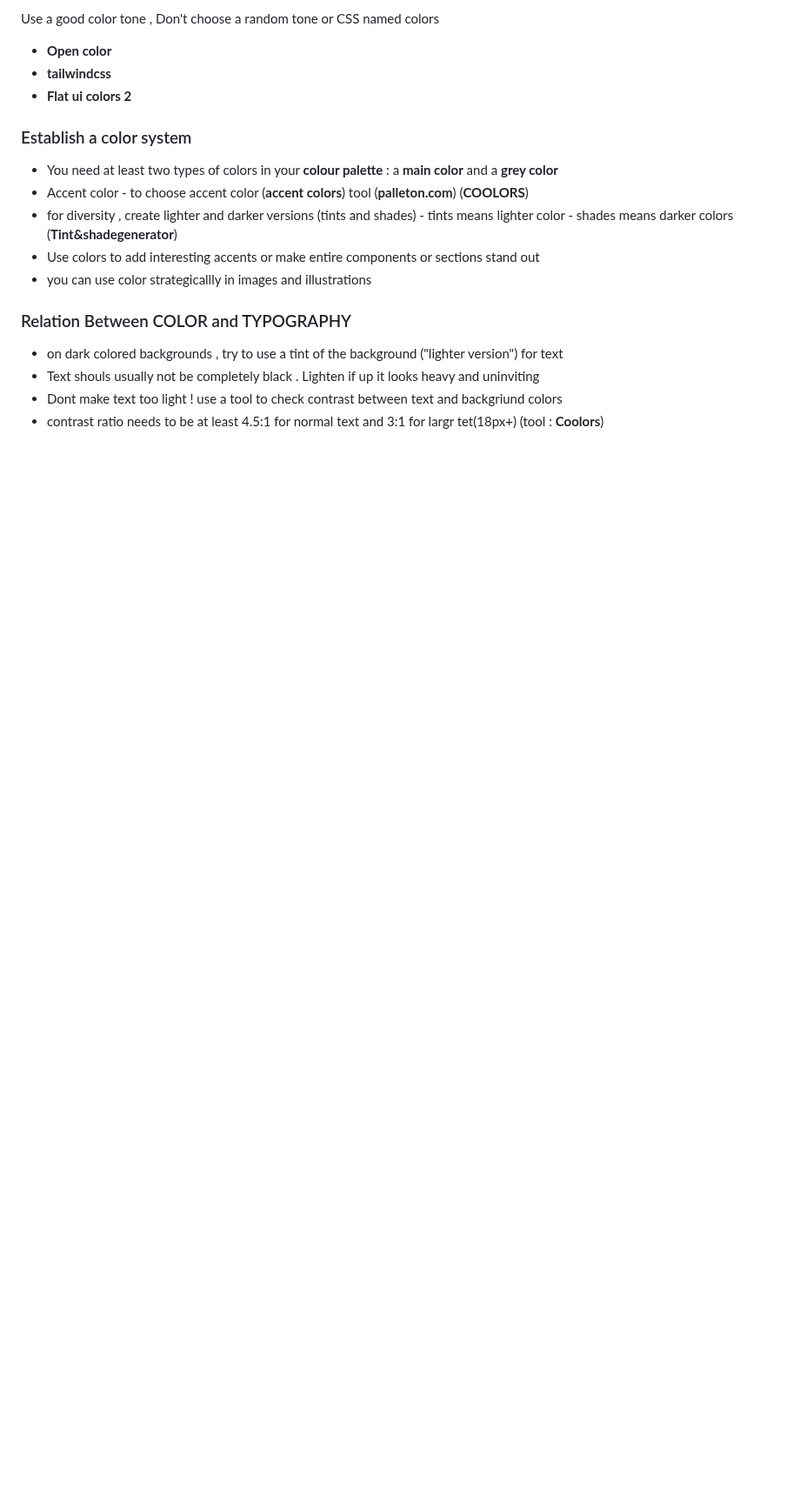
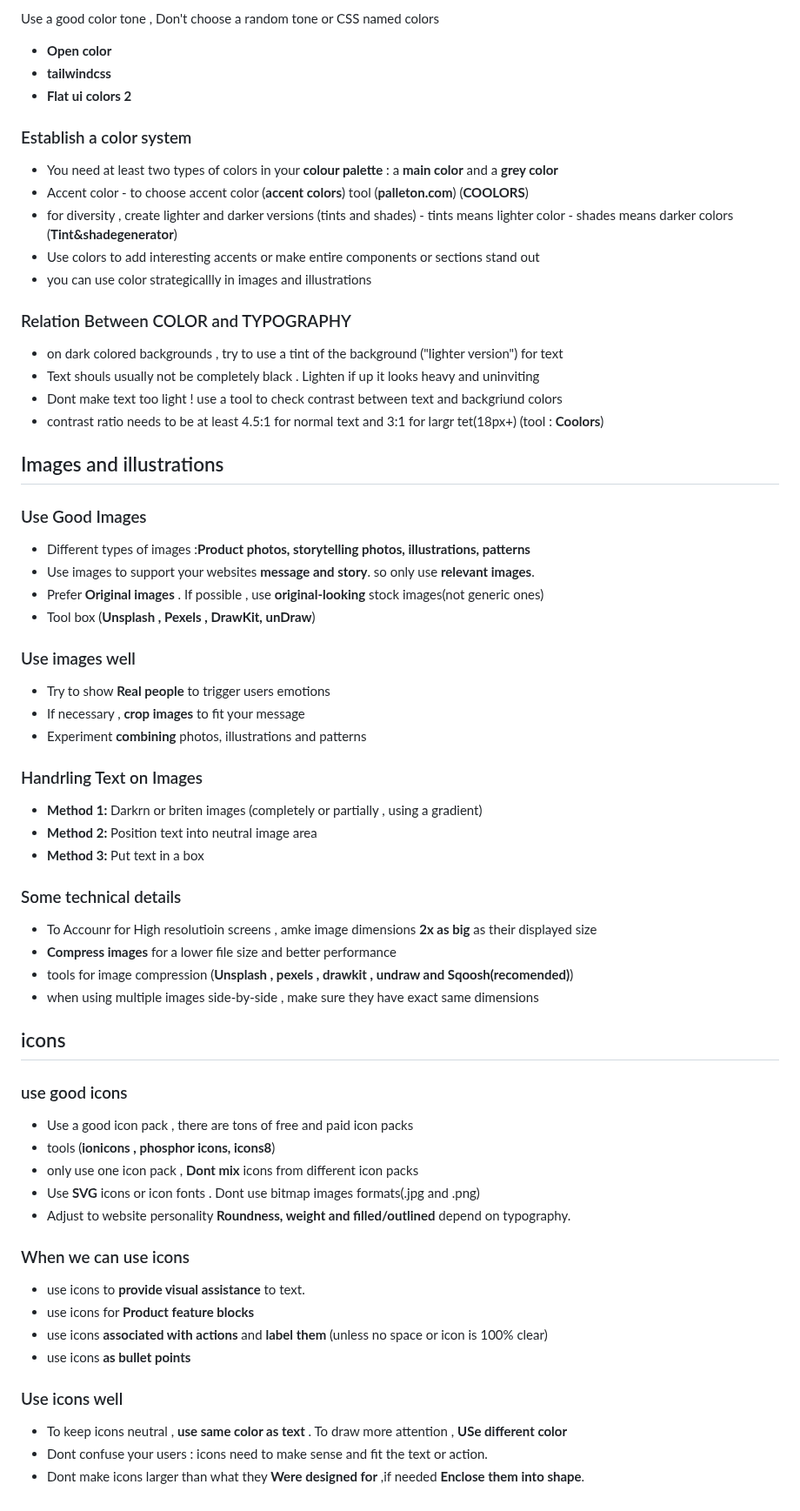
Before and after one commit to tarunteja87/Open-Learning-Notebook, a Markdown page: HTML and CSS/03_WEB_design/webdesign.md, the part around the change. Shown at 87% size. Drawn GitHub-style; blank space fills up the shorter version.

Commit message:
web design :3

```diff
--- a/HTML and CSS/03_WEB_design/webdesign.md
+++ b/HTML and CSS/03_WEB_design/webdesign.md
@@ -108,4 +108,46 @@ Use a good color tone , Don't choose a random tone or CSS named colors
 - on dark colored backgrounds , try to use a tint of the background ("lighter version") for text
 - Text shouls usually not be completely black . Lighten if up it looks heavy and uninviting
 - Dont make text too light ! use a tool to check contrast between text and backgriund colors
- - contrast ratio needs to be at least 4.5:1 for normal text and 3:1 for largr tet(18px+) (tool : **Coolors**)
+- contrast ratio needs to be at least 4.5:1 for normal text and 3:1 for largr tet(18px+) (tool : **Coolors**)
+
+## Images and illustrations
+
+### Use Good Images
+- Different types of images :**Product photos, storytelling photos, illustrations, patterns**
+- Use images to support your websites **message and story**. so only use **relevant images**.
+- Prefer **Original images** . If possible , use **original-looking** stock images(not generic ones)
+- Tool box (**Unsplash , Pexels , DrawKit, unDraw**)
+
+### Use images well
+- Try to show **Real people** to trigger users emotions
+- If necessary , **crop images** to fit your message
+- Experiment **combining** photos, illustrations and patterns
+
+### Handrling Text on Images
+- **Method 1:** Darkrn or briten images (completely or partially , using a gradient)
+- **Method 2:** Position text into neutral image area
+- **Method 3:** Put text in a box
+
+### Some technical details
+- To Accounr for High resolutioin screens , amke image dimensions **2x as big** as their displayed size
+- **Compress images** for a lower file size and better performance
+- tools for image compression (**Unsplash , pexels , drawkit , undraw and Sqoosh(recomended)**)
+- when using multiple images side-by-side , make sure they have exact same dimensions
+
+
+## icons
+### use good icons
+- Use a good icon pack , there are tons of free and paid icon packs
+- tools (**ionicons , phosphor icons, icons8**)
+- only use one icon pack , **Dont mix** icons from different icon packs
+- Use **SVG** icons or icon fonts . Dont use bitmap images formats(.jpg and .png)
+- Adjust to website personality **Roundness, weight and filled/outlined** depend on typography.
+### When we can use icons
+- use icons to **provide visual assistance** to text.
+- use icons for **Product feature blocks**
+- use icons **associated with actions** and **label them** (unless no space or icon is 100% clear)
+- use icons **as bullet points**
+### Use icons well
+- To keep icons neutral , **use same color as text** . To draw more attention , **USe different color**
+- Dont confuse your users : icons need to make sense and fit the text or action.
+- Dont make icons larger than what they **Were designed for** ,if needed **Enclose them into shape**.
```
